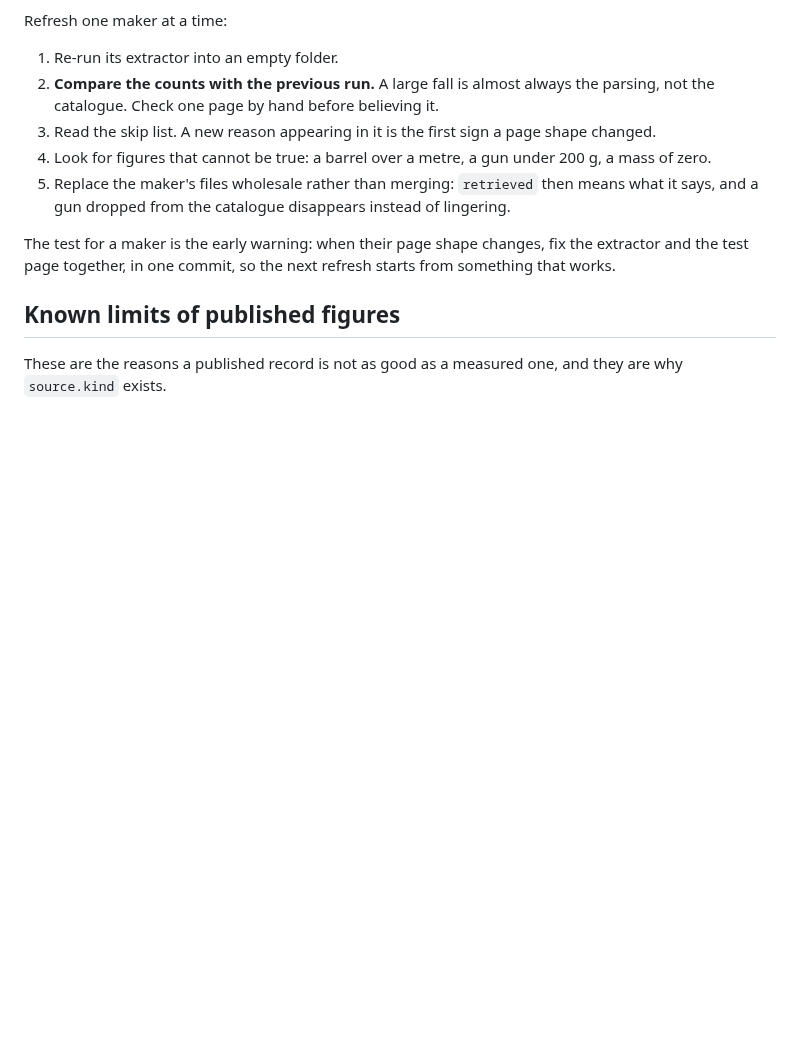
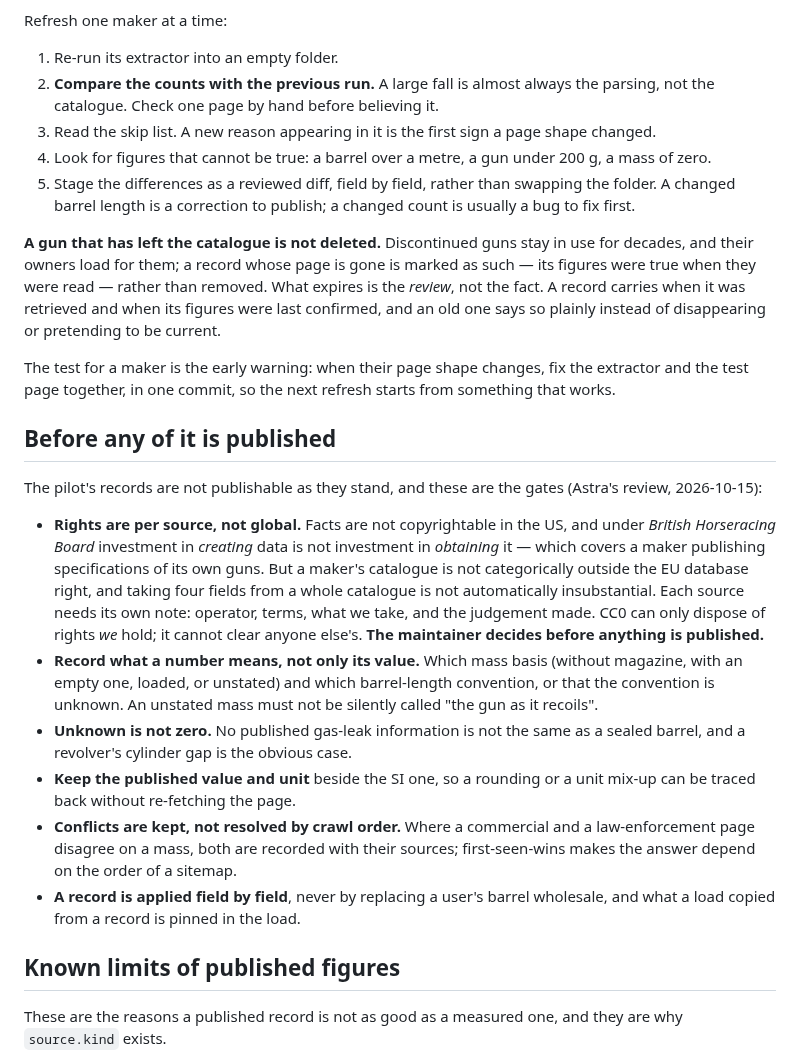
Before and after one commit to AnnoyingTechnology/gordons-legacy, a Markdown page: docs/firearm-data.md, the part around the change. Rendered like a GitHub page; blank space fills up the shorter version.

Commit message:
Gate publishing the gun database on what a figure means (#30)

```diff
--- a/docs/firearm-data.md
+++ b/docs/firearm-data.md
@@ -86,11 +86,42 @@ Refresh one maker at a time:
    catalogue. Check one page by hand before believing it.
 3. Read the skip list. A new reason appearing in it is the first sign a page shape changed.
 4. Look for figures that cannot be true: a barrel over a metre, a gun under 200 g, a mass of zero.
-5. Replace the maker's files wholesale rather than merging: `retrieved` then means what it says, and a
-   gun dropped from the catalogue disappears instead of lingering.
+5. Stage the differences as a reviewed diff, field by field, rather than swapping the folder. A changed
+   barrel length is a correction to publish; a changed count is usually a bug to fix first.
+
+**A gun that has left the catalogue is not deleted.** Discontinued guns stay in use for decades, and
+their owners load for them; a record whose page is gone is marked as such — its figures were true when
+they were read — rather than removed. What expires is the *review*, not the fact. A record carries when
+it was retrieved and when its figures were last confirmed, and an old one says so plainly instead of
+disappearing or pretending to be current.
 
 The test for a maker is the early warning: when their page shape changes, fix the extractor and the test
 page together, in one commit, so the next refresh starts from something that works.
+
+## Before any of it is published
+
+The pilot's records are not publishable as they stand, and these are the gates (Astra's review,
+2026-10-15):
+
+- **Rights are per source, not global.** Facts are not copyrightable in the US, and under
+  *British Horseracing Board* investment in *creating* data is not investment in *obtaining* it — which
+  covers a maker publishing specifications of its own guns. But a maker's catalogue is not categorically
+  outside the EU database right, and taking four fields from a whole catalogue is not automatically
+  insubstantial. Each source needs its own note: operator, terms, what we take, and the judgement made.
+  CC0 can only dispose of rights *we* hold; it cannot clear anyone else's. **The maintainer decides
+  before anything is published.**
+- **Record what a number means, not only its value.** Which mass basis (without magazine, with an empty
+  one, loaded, or unstated) and which barrel-length convention, or that the convention is unknown. An
+  unstated mass must not be silently called "the gun as it recoils".
+- **Unknown is not zero.** No published gas-leak information is not the same as a sealed barrel, and a
+  revolver's cylinder gap is the obvious case.
+- **Keep the published value and unit** beside the SI one, so a rounding or a unit mix-up can be traced
+  back without re-fetching the page.
+- **Conflicts are kept, not resolved by crawl order.** Where a commercial and a law-enforcement page
+  disagree on a mass, both are recorded with their sources; first-seen-wins makes the answer depend on
+  the order of a sitemap.
+- **A record is applied field by field**, never by replacing a user's barrel wholesale, and what a load
+  copied from a record is pinned in the load.
 
 ## Known limits of published figures
 
```
